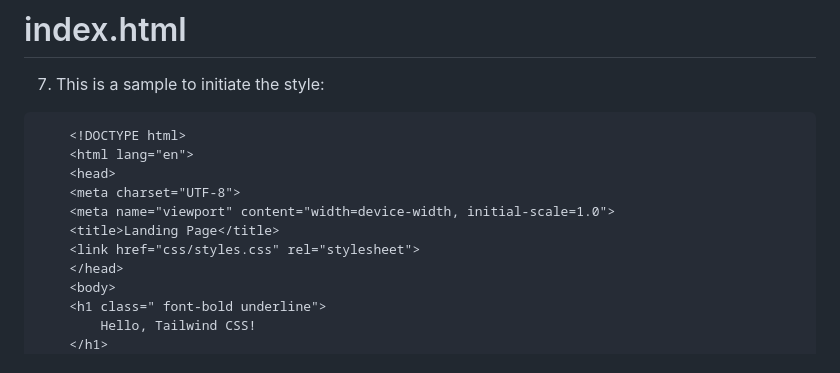
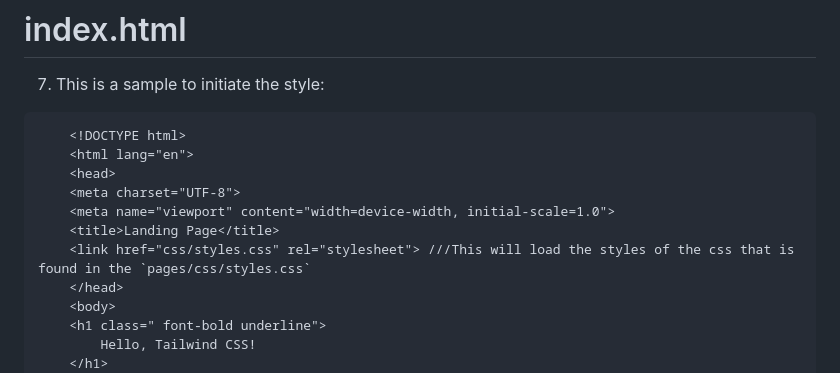
Before and after one commit to iOXGN90/fmv-web, a Markdown page: README.md, the part around the change. Rendered like a GitHub page.

```diff
--- a/README.md
+++ b/README.md
@@ -106,7 +106,7 @@
     <meta charset="UTF-8">
     <meta name="viewport" content="width=device-width, initial-scale=1.0">
     <title>Landing Page</title>
-    <link href="css/styles.css" rel="stylesheet">
+    <link href="css/styles.css" rel="stylesheet"> ///This will load the styles of the css that is found in the `pages/css/styles.css`
     </head>
     <body>
     <h1 class=" font-bold underline">
```
